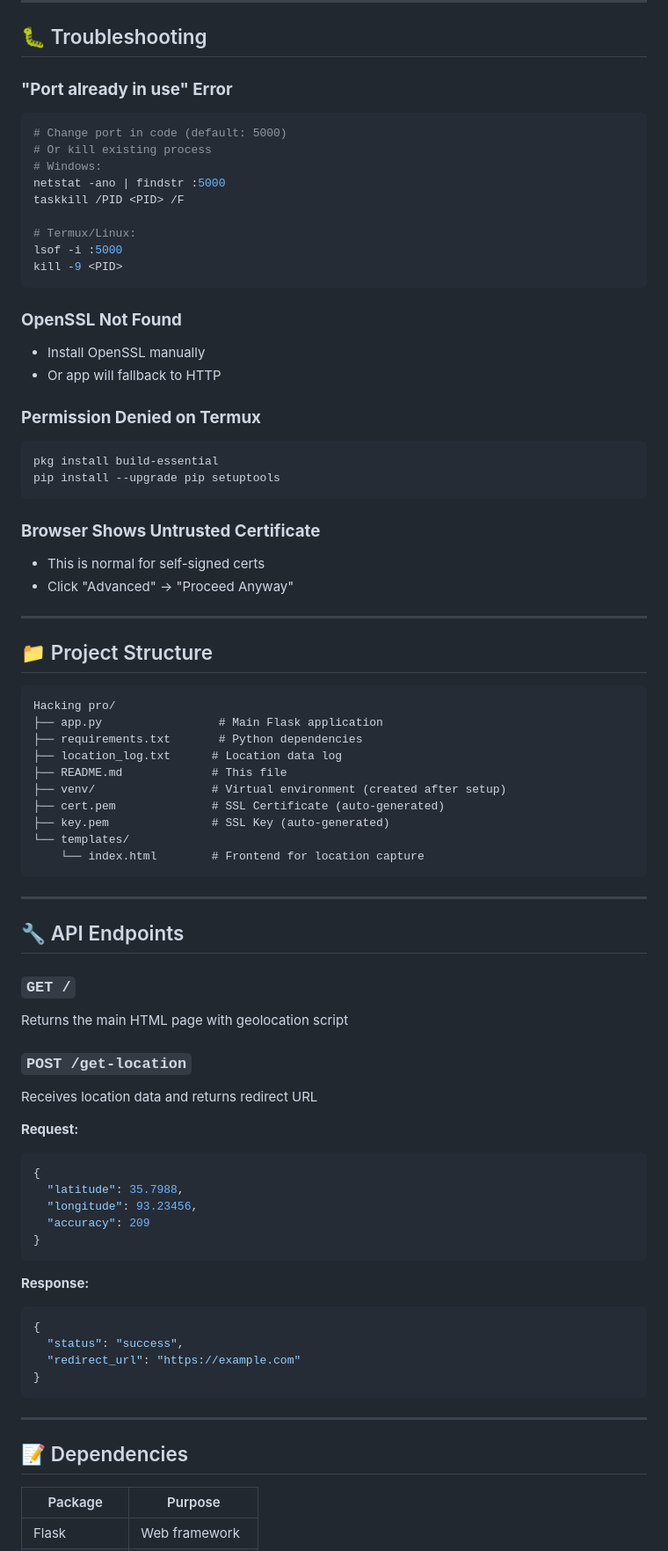
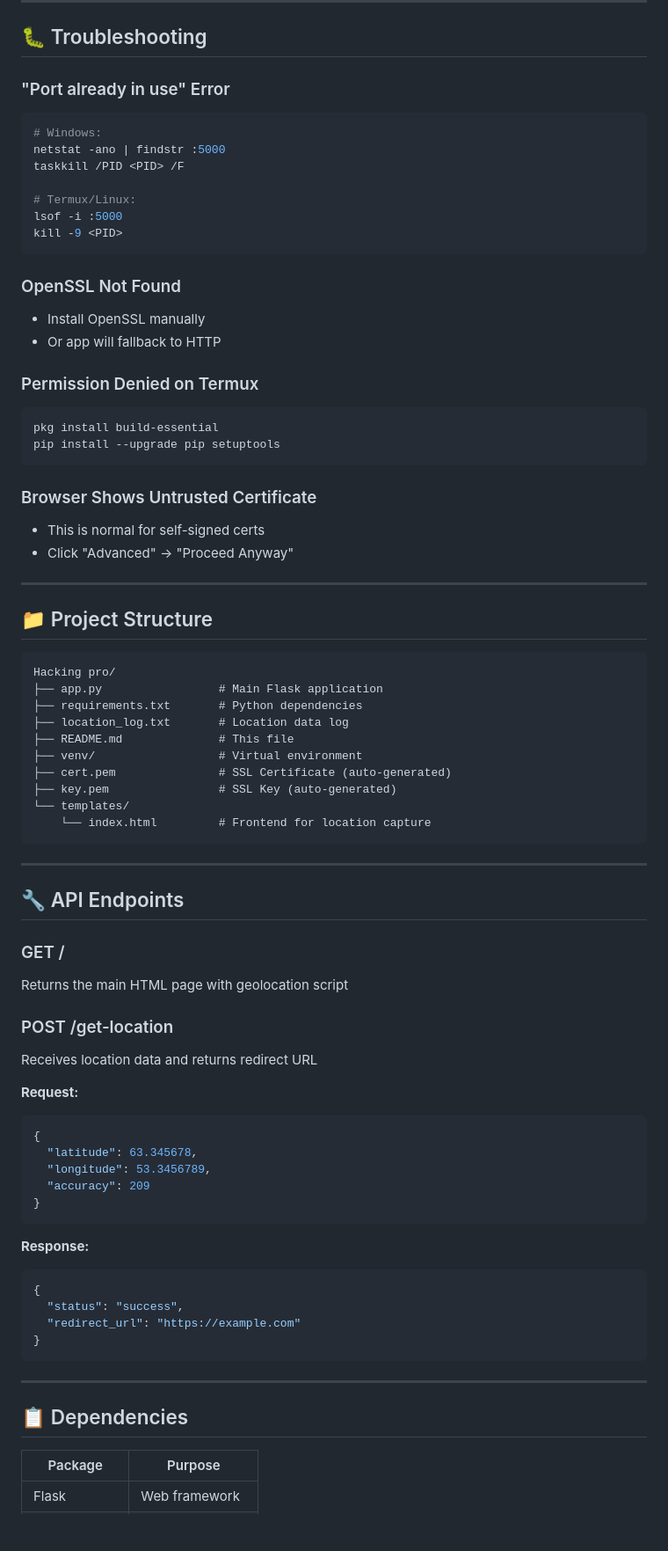
Before and after one commit to hackermamo/Location-track, a Markdown page: README.md, the part around one of its changes. Shown at 88% size. Drawn GitHub-style; blank space fills up the shorter version.

````diff
--- a/README.md
+++ b/README.md
@@ -175,10 +175,8 @@ Google Maps: https://www.google.com/maps?q=3*.7988***27713,9*.229***455627
 
 ## 🐛 Troubleshooting
 
-### **"Port already in use" Error**
+### "Port already in use" Error
 ```bash
-# Change port in code (default: 5000)
-# Or kill existing process
 # Windows:
 netstat -ano | findstr :5000
 taskkill /PID <PID> /F
@@ -188,17 +186,17 @@ lsof -i :5000
 kill -9 <PID>
 ```
 
-### **OpenSSL Not Found**
+### OpenSSL Not Found
 - Install OpenSSL manually
 - Or app will fallback to HTTP
 
-### **Permission Denied on Termux**
+### Permission Denied on Termux
 ```bash
 pkg install build-essential
 pip install --upgrade pip setuptools
 ```
 
-### **Browser Shows Untrusted Certificate**
+### Browser Shows Untrusted Certificate
 - This is normal for self-signed certs
 - Click "Advanced" → "Proceed Anyway"
 
@@ -210,30 +208,30 @@ pip install --upgrade pip setuptools
 Hacking pro/
 ├── app.py                 # Main Flask application
 ├── requirements.txt       # Python dependencies
-├── location_log.txt      # Location data log
-├── README.md             # This file
-├── venv/                 # Virtual environment (created after setup)
-├── cert.pem              # SSL Certificate (auto-generated)
-├── key.pem               # SSL Key (auto-generated)
+├── location_log.txt       # Location data log
+├── README.md              # This file
+├── venv/                  # Virtual environment
+├── cert.pem               # SSL Certificate (auto-generated)
+├── key.pem                # SSL Key (auto-generated)
 └── templates/
-    └── index.html        # Frontend for location capture
+    └── index.html         # Frontend for location capture
 ```
 
 ---
 
 ## 🔧 API Endpoints
 
-### `GET /`
+### GET /
 Returns the main HTML page with geolocation script
 
-### `POST /get-location`
+### POST /get-location
 Receives location data and returns redirect URL
 
 **Request:**
 ```json
 {
-  "latitude": 35.7988,
-  "longitude": 93.23456,
+  "latitude": 63.345678,
+  "longitude": 53.3456789,
   "accuracy": 209
 }
 ```
@@ -248,7 +246,7 @@ Receives location data and returns redirect URL
 
 ---
 
-## 📝 Dependencies
+## 📋 Dependencies
 
 | Package | Purpose |
 |---------|---------|
````
Also changed, not shown: other parts of README.md (+23 -26 lines).
